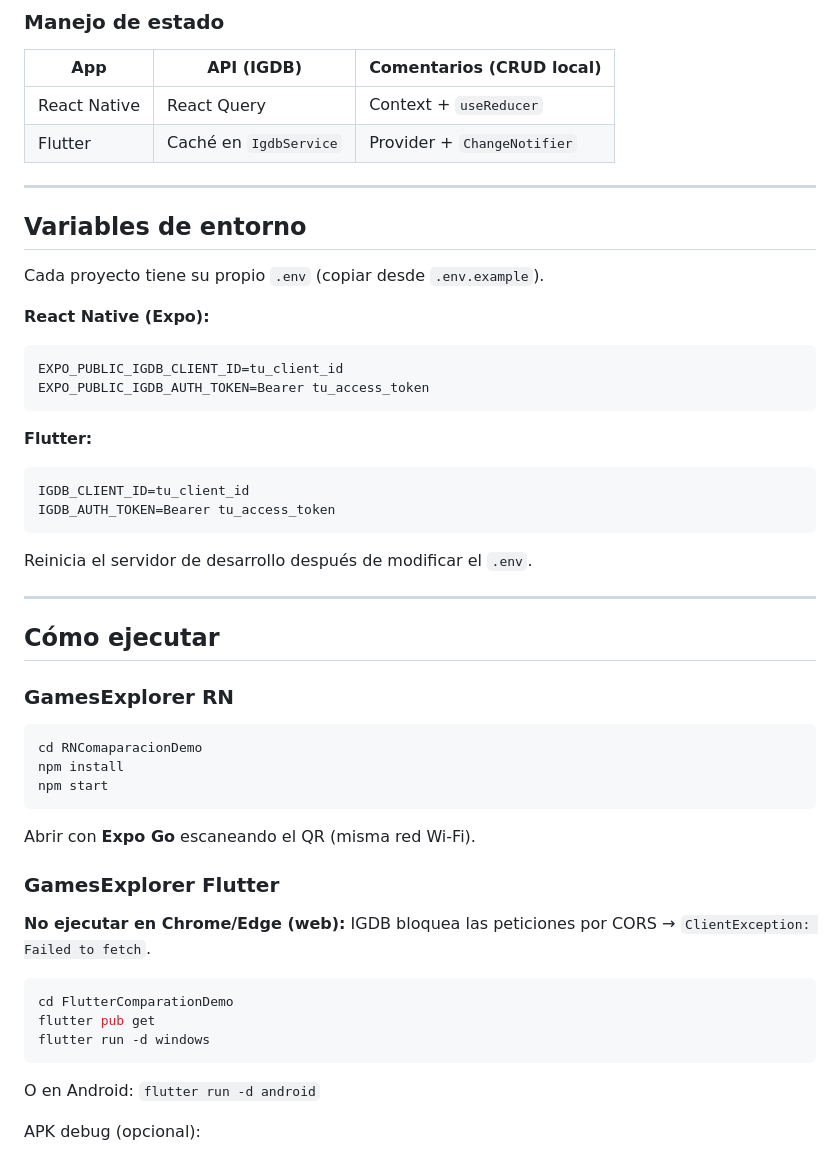
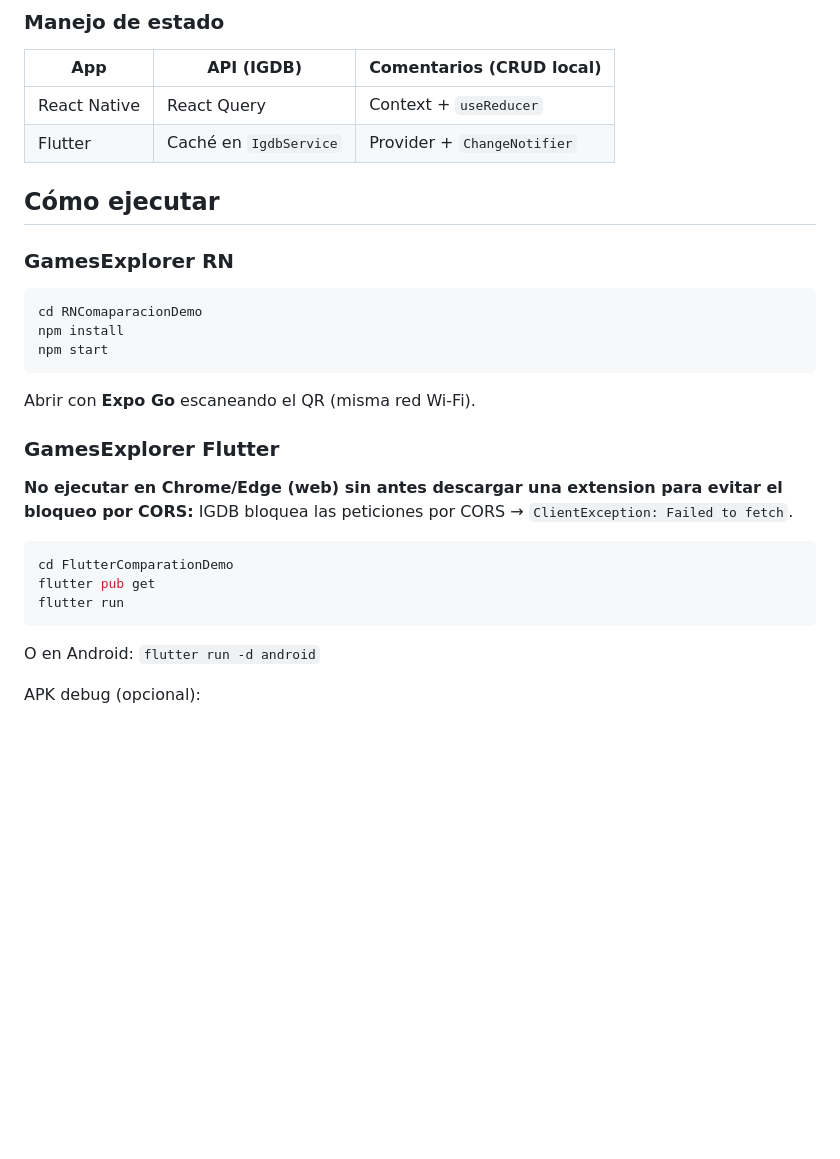
Before and after one commit to jorgeluissanchez/FlutterVSReactNative, a Markdown page: README.md, the part around one of its changes. Drawn GitHub-style; blank space fills up the shorter version.

````diff
--- a/README.md
+++ b/README.md
@@ -29,27 +29,6 @@ Proyecto de la asignatura de desarrollo móvil: la misma aplicación implementad
 | React Native | React Query | Context + `useReducer` |
 | Flutter | Caché en `IgdbService` | Provider + `ChangeNotifier` |
 
----
-
-## Variables de entorno
-
-Cada proyecto tiene su propio `.env` (copiar desde `.env.example`).
-
-**React Native (Expo):**
-```env
-EXPO_PUBLIC_IGDB_CLIENT_ID=tu_client_id
-EXPO_PUBLIC_IGDB_AUTH_TOKEN=Bearer tu_access_token
-```
-
-**Flutter:**
-```env
-IGDB_CLIENT_ID=tu_client_id
-IGDB_AUTH_TOKEN=Bearer tu_access_token
-```
-
-Reinicia el servidor de desarrollo después de modificar el `.env`.
-
----
 
 ## Cómo ejecutar
 
@@ -65,12 +44,12 @@ Abrir con **Expo Go** escaneando el QR (misma red Wi‑Fi).
 
 ### GamesExplorer Flutter
 
-**No ejecutar en Chrome/Edge (web):** IGDB bloquea las peticiones por CORS → `ClientException: Failed to fetch`.
+**No ejecutar en Chrome/Edge (web) sin antes descargar una extension para evitar el bloqueo por CORS:** IGDB bloquea las peticiones por CORS → `ClientException: Failed to fetch`.
 
 ```bash
 cd FlutterComparationDemo
 flutter pub get
-flutter run -d windows
+flutter run
 ```
 
 O en Android: `flutter run -d android`
````
Also changed, not shown: other parts of README.md (+22 -13 lines).
